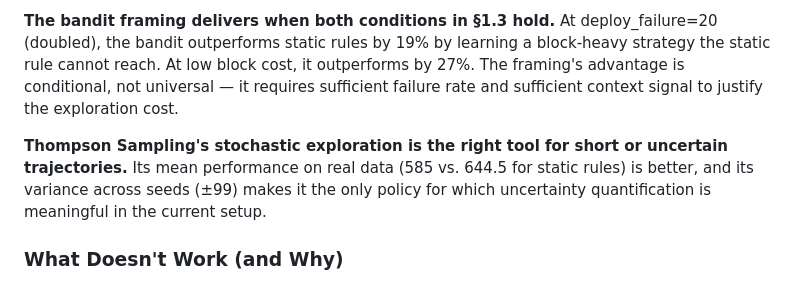
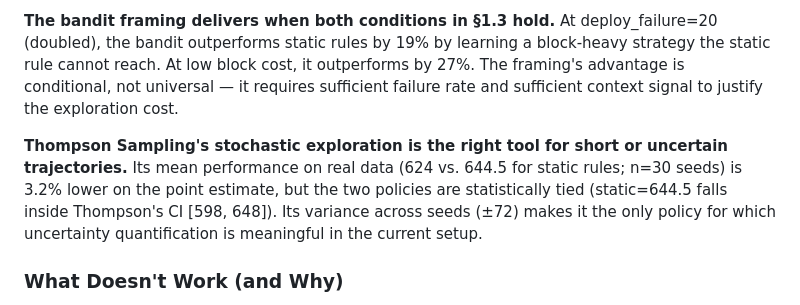
Before and after one commit to abishekgiri/adaptive-release-controller-, a Markdown page: paper/adaptive-deployment-control.md, the part around the change. Rendered like a GitHub page.

Commit message:
OPTION-A-3: fix n=5 straggler in §8 Conclusion (585/±99 → 624/±72)
Line 499 (§8 What Works): Thompson real-data numbers were n=5 pilot
values (585, ±99). Updated to n=30 (624, ±72) and corrected "is better"
to reflect the statistically-tied finding (static=644.5 inside CI [598,648]).

All other Thompson references verified against n=30 results. Zero "29%"
hits in paper. source-of-truth.md F9 row locked at 6.8% / n=30 / seed 42.

Co-Authored-By: Claude Sonnet 4.6 <noreply@anthropic.com>

```diff
--- a/paper/adaptive-deployment-control.md
+++ b/paper/adaptive-deployment-control.md
@@ -496,7 +496,7 @@ Seed counts below approximately 30 produced misleading direction findings in our
 
 **The bandit framing delivers when both conditions in §1.3 hold.** At deploy_failure=20 (doubled), the bandit outperforms static rules by 19% by learning a block-heavy strategy the static rule cannot reach. At low block cost, it outperforms by 27%. The framing's advantage is conditional, not universal — it requires sufficient failure rate and sufficient context signal to justify the exploration cost.
 
-**Thompson Sampling's stochastic exploration is the right tool for short or uncertain trajectories.** Its mean performance on real data (585 vs. 644.5 for static rules) is better, and its variance across seeds (±99) makes it the only policy for which uncertainty quantification is meaningful in the current setup.
+**Thompson Sampling's stochastic exploration is the right tool for short or uncertain trajectories.** Its mean performance on real data (624 vs. 644.5 for static rules; n=30 seeds) is 3.2% lower on the point estimate, but the two policies are statistically tied (static=644.5 falls inside Thompson's CI [598, 648]). Its variance across seeds (±72) makes it the only policy for which uncertainty quantification is meaningful in the current setup.
 
 ### What Doesn't Work (and Why)
 
```
